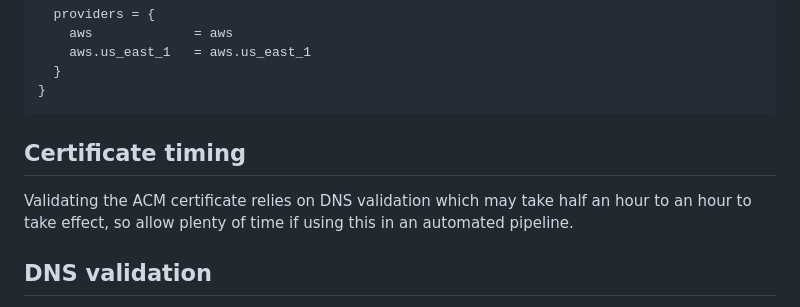
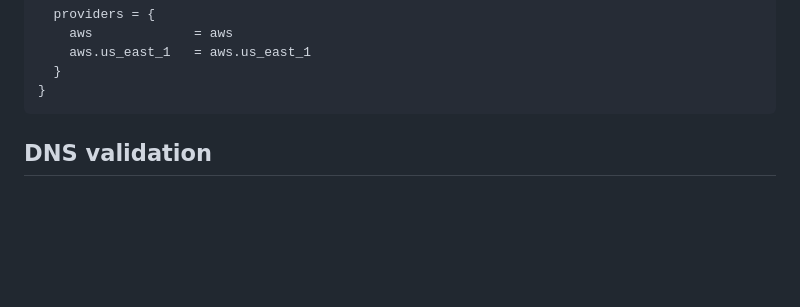
Before and after one commit to NathanJAdams/aws_s3_website, a Markdown page: README.md, the part around the change. GitHub-like rendering; blank space fills up the shorter version.

Commit message:
remove section

````diff
--- a/README.md
+++ b/README.md
@@ -40,9 +40,6 @@ module "example_website" {
   }
 }
 ```
-
-## Certificate timing
-Validating the ACM certificate relies on DNS validation which may take half an hour to an hour to take effect, so allow plenty of time if using this in an automated pipeline.
 
 ## DNS validation
 DNS validation is used to validate the ACM certificate.
````
